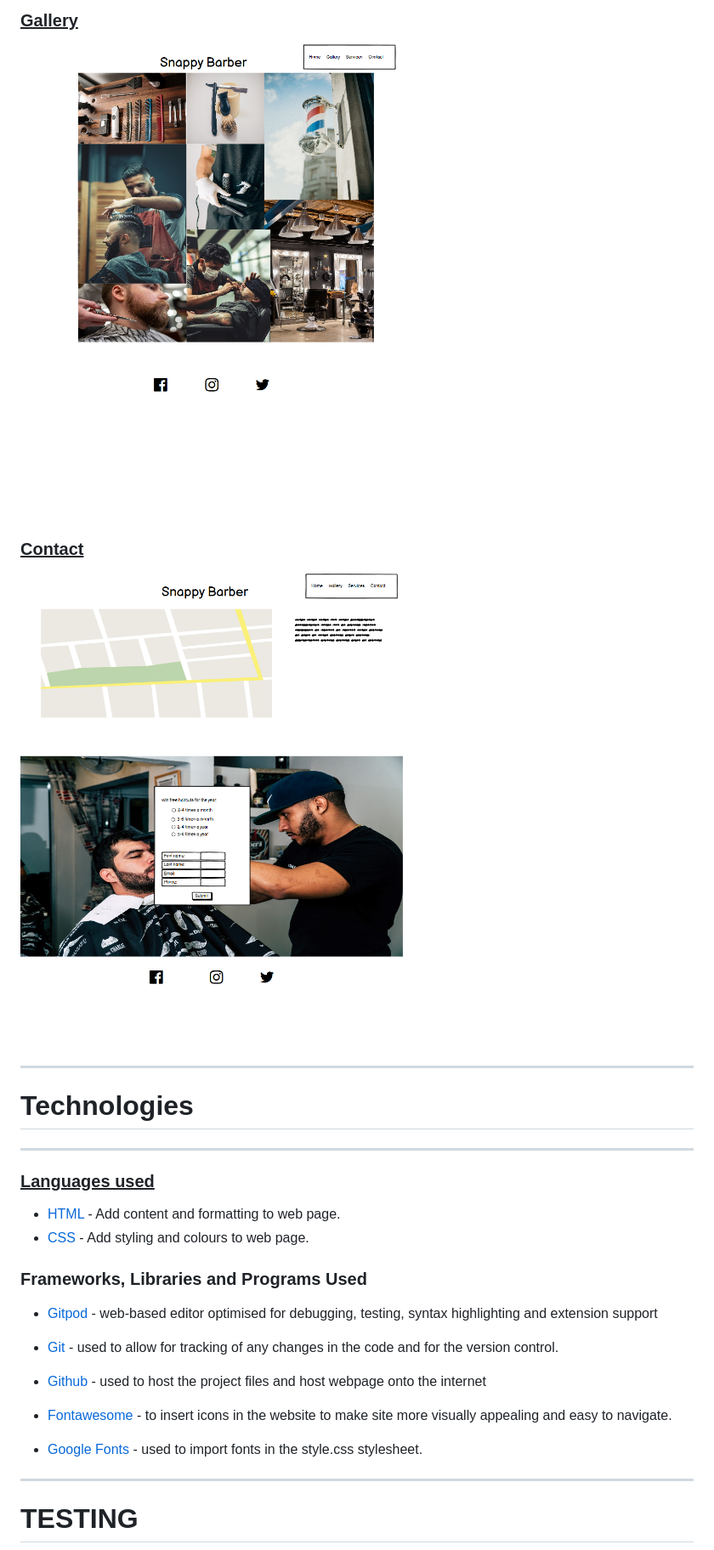
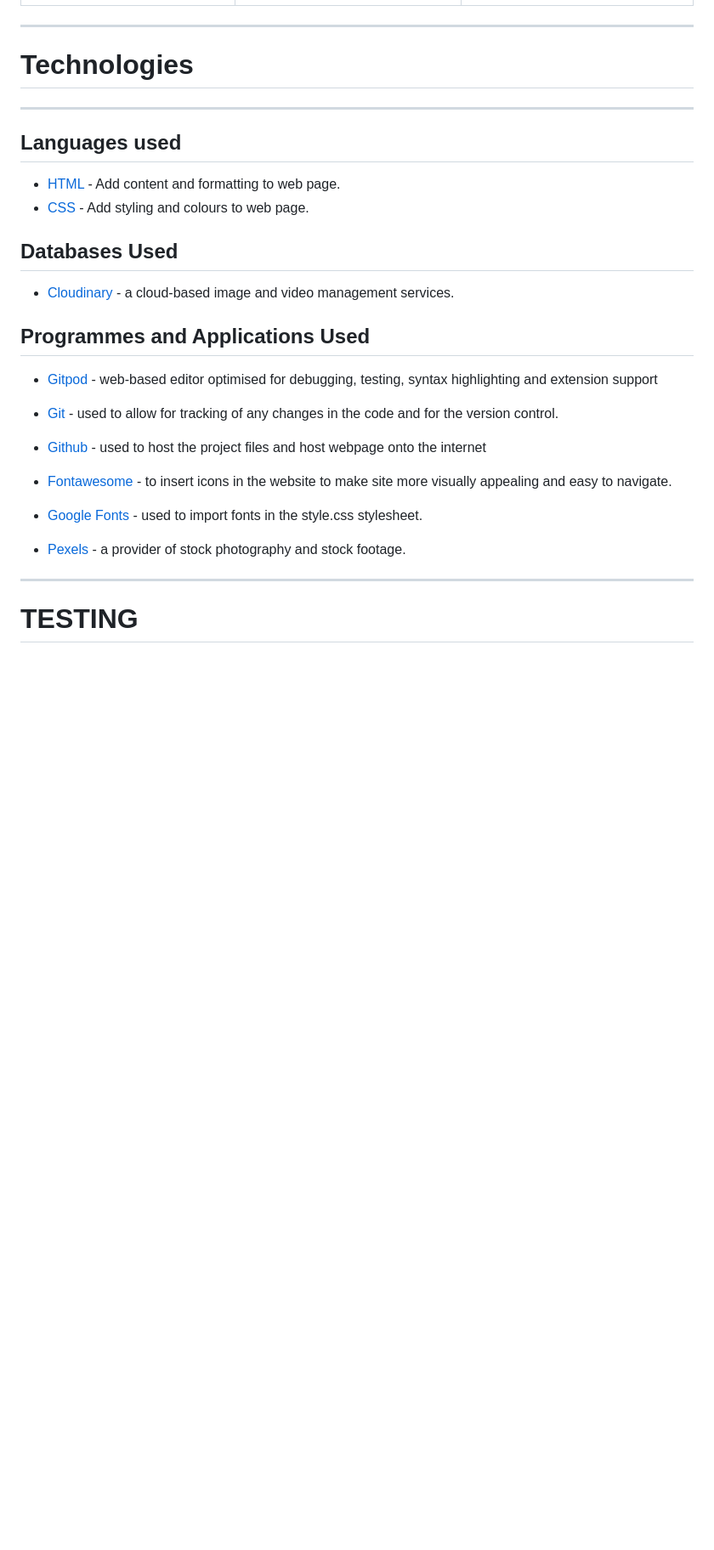
Before and after one commit to eleanorbucke21/Snappy-Barber, a Markdown page: README.md, the part around one of its changes. Shown at 85% size. Rendered like a GitHub page; blank space fills up the shorter version.

```diff
--- a/README.md
+++ b/README.md
@@ -102,22 +98,15 @@ CONTACT PAGE
 
-<br>
-
-### <u>Gallery</u>
-<img src="markdown-demo/Gallery.png" height="600px" width="700px">
-
-<br>
-
-### <u>Contact</u>
-<img src="markdown-demo/Contact.png" height="600px" width="700px">
 
 ---
 # <strong>Technologies</strong>
 ---
-### <u>Languages used</u>
+## Languages used
 - [HTML](https://en.wikipedia.org/wiki/HTML5) - Add content and formatting to web page.
 - [CSS](https://en.wikipedia.org/wiki/CSS) - Add styling and colours to web page.
 
-### Frameworks, Libraries and Programs Used
+## Databases Used
+- [Cloudinary](https://cloudinary.com/) - a cloud-based image and video management services.
+## Programmes and Applications Used
 
 - [Gitpod](https://gitpod.io/) - web-based editor optimised for debugging, testing, syntax highlighting and extension support
 
@@ -128,6 +117,8 @@ CONTACT PAGE
 - [Fontawesome](https://fontawesome.com/) - to insert icons in the website to make site more visually appealing and easy to navigate.
 
 - [Google Fonts](https://fonts.google.com/) - used to import fonts in the style.css stylesheet.
+
+- [Pexels](https://www.pexels.com/) -  a provider of stock photography and stock footage.
 
 ---
 # **TESTING**
```
Also changed, not shown: other parts of README.md (+8 -10 lines).
